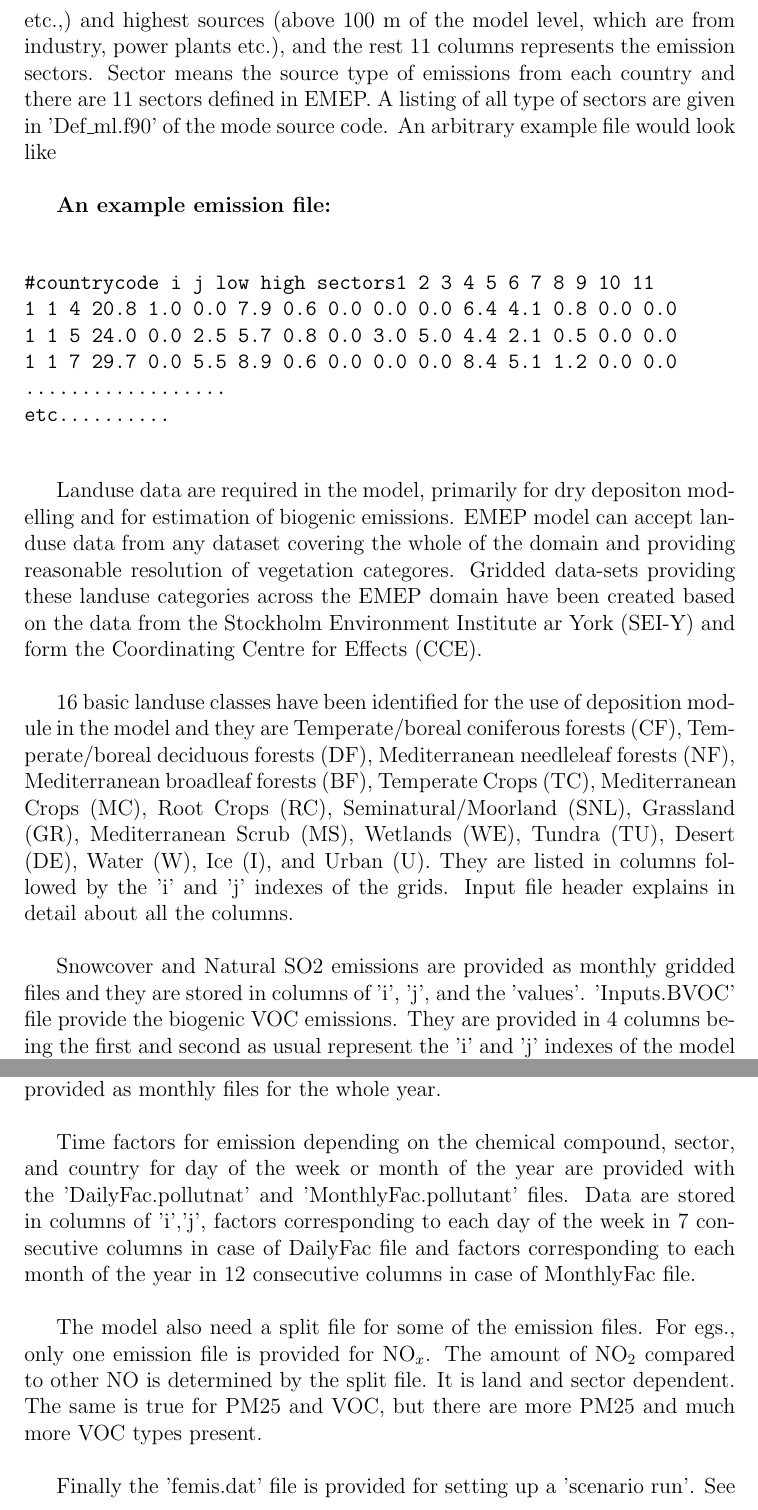
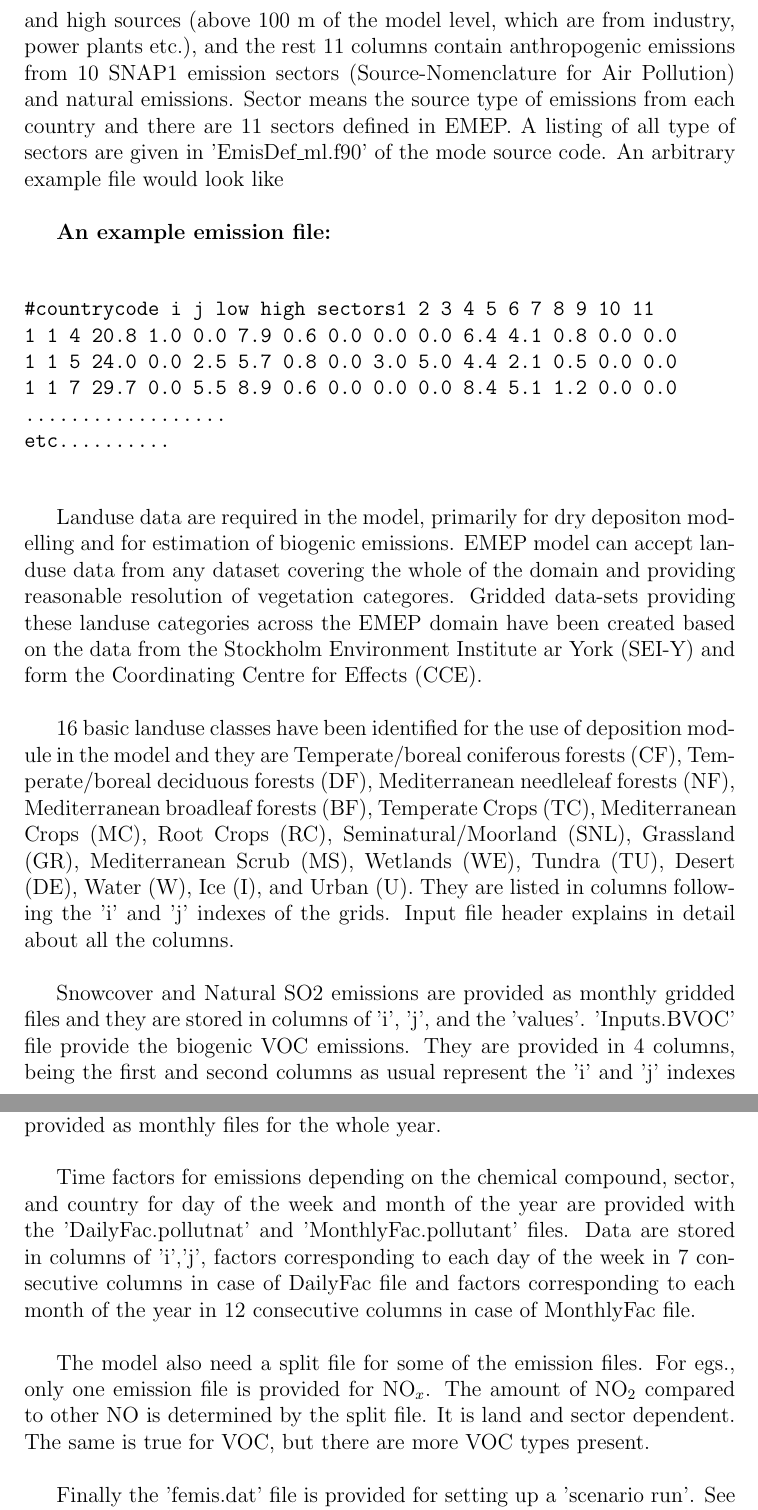
Before and after one commit to gitpeterwind/emep-dev, a LaTeX thesis (DOCS/Manual/Manual.tex, which reads DOCS/Manual/Inputs.tex): two parts of pages 6 and 7 of 21, joined at a grey line, cut so that both start at the same text. Compiled offline with pdfLaTeX.

Commit message:
Cookbook: Chapter 'Input Data' is updated with Svetlana's comments.

```diff
--- a/DOCS/Manual/Inputs.tex
+++ b/DOCS/Manual/Inputs.tex
@@ -31,9 +29,12 @@ lowest (below 100 m of the model level, mainly from traffic,
-agricultural emissions etc.,) and highest sources (above 100 m of the
+represents the country code, the second and third are the 'i' and 'j'coordinates of the model grid, the fourth and fifth are the total emissions from
+low (below 100 m of the model level, mainly from traffic,
+agricultural emissions etc.,) and high sources (above 100 m of the
 model level, which are from industry, power plants etc.),
-and the rest 11 columns represents the emission sectors. Sector means
+and the rest 11 columns contain anthropogenic emissions from 10 SNAP1
+emission sectors (Source-Nomenclature for Air Pollution) and natural emissions. Sector means
 the source type of emissions from each country and there are 11
 sectors defined in EMEP.  A listing of all type
-of sectors are given in 'Def\_ml.f90' of the mode source code.   An arbitrary
+of sectors are given in 'EmisDef\_ml.f90' of the mode source code.   An arbitrary
 example file would look like  \\
 
 \textbf{An example emission file:}
@@ -66,14 +67,14 @@ Mediterranean broadleaf forests (BF), Temperate Crops (TC),
 Mediterranean Crops (MC), Root Crops (RC), Seminatural/Moorland (SNL),
 Grassland (GR), Mediterranean Scrub (MS), Wetlands (WE), Tundra (TU),
 Desert (DE), Water (W), Ice (I), and Urban (U).  They are listed in
-columns followed by the 'i' and 'j' indexes of the
+columns following the 'i' and 'j' indexes of the
 grids. Input file header explains in detail about all the
 columns. \\
 
 Snowcover and Natural SO2 emissions are provided as monthly gridded
 files and they are stored in columns of 'i', 'j', and the
 'values'. 'Inputs.BVOC' file provide the biogenic VOC emissions.  They
-are provided in 4 columns being the first and second as usual
+are provided in 4 columns, being the first and second columns as usual
 represent the 'i' and 'j' indexes of the model grid and the third and
 fourth columns represent the isoprene and terpene emissions in unit of
 ``$ug/m^{2}/h$''.\\
@@ -96,8 +97,8 @@ aircraft emissions are read in as gridded data from the same file.
 The lightning emissions are provided as monthly files for the whole
 year.      \\
 
-Time factors for emission depending on the chemical compound, sector,
-and country for day of the week or month of the year are provided with
+Time factors for emissions depending on the chemical compound, sector,
+and country for day of the week and month of the year are provided with
 the 'DailyFac.pollutnat' and 'MonthlyFac.pollutant' files.  Data are
 stored in columns of 'i','j', factors corresponding to each day of the
 week in 7 consecutive columns in case of DailyFac file and factors
@@ -107,8 +108,8 @@ case of MonthlyFac file.\\
 The model also need a split file for some of the emission files.  For
 egs., only one emission file is provided for NO$_{x}$.  The amount of
 NO$_{2}$ compared to other NO is determined by the split file.  It is
-land and sector dependent.  The same is true for PM25 and VOC, but
-there are more PM25 and much more VOC types present. \\
+land and sector dependent.  The same is true for VOC, but
+there are more VOC types present. \\
 
 Finally the 'femis.dat' file is provided for setting up a 'scenario run'.  See
 chapter 4, 'Submitting a run' for the details about this file.
```
Also changed, not shown: DOCS/Manual/Inputs.tex (12 more changed lines).
